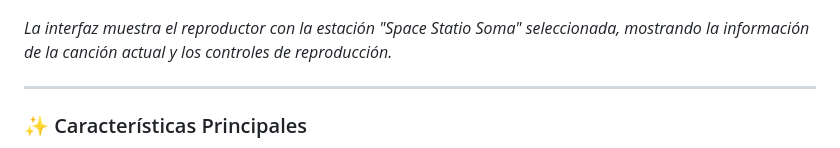
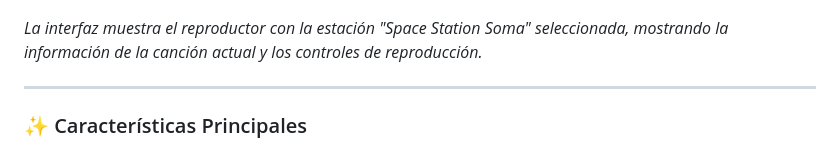
Before and after one commit to chicagocs/radio, a Markdown page: README.md, the part around the change. Rendered like a GitHub page.

```diff
--- a/README.md
+++ b/README.md
@@ -13,7 +13,7 @@ Un reproductor de radio web elegante y moderno, construido únicamente con HTML,
 
 ![Screenshot of the Radio Player UI](screenshot.png)
 
-*La interfaz muestra el reproductor con la estación "Space Statio Soma" seleccionada, mostrando la información de la canción actual y los controles de reproducción.*
+*La interfaz muestra el reproductor con la estación "Space Station Soma" seleccionada, mostrando la información de la canción actual y los controles de reproducción.*
 
 ---
 
```
